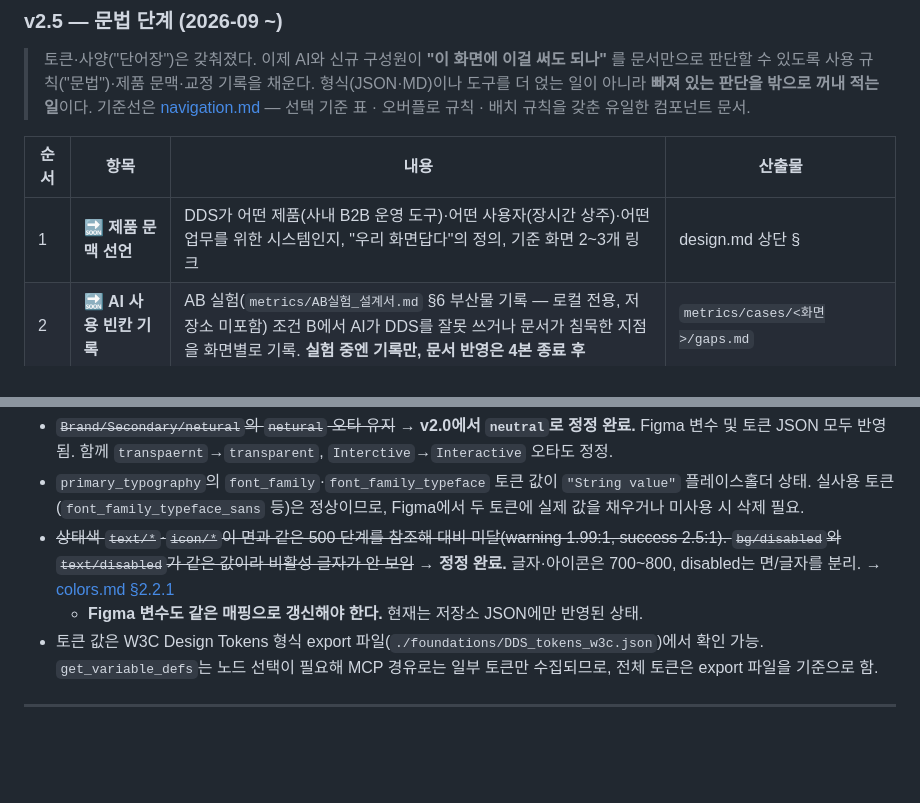
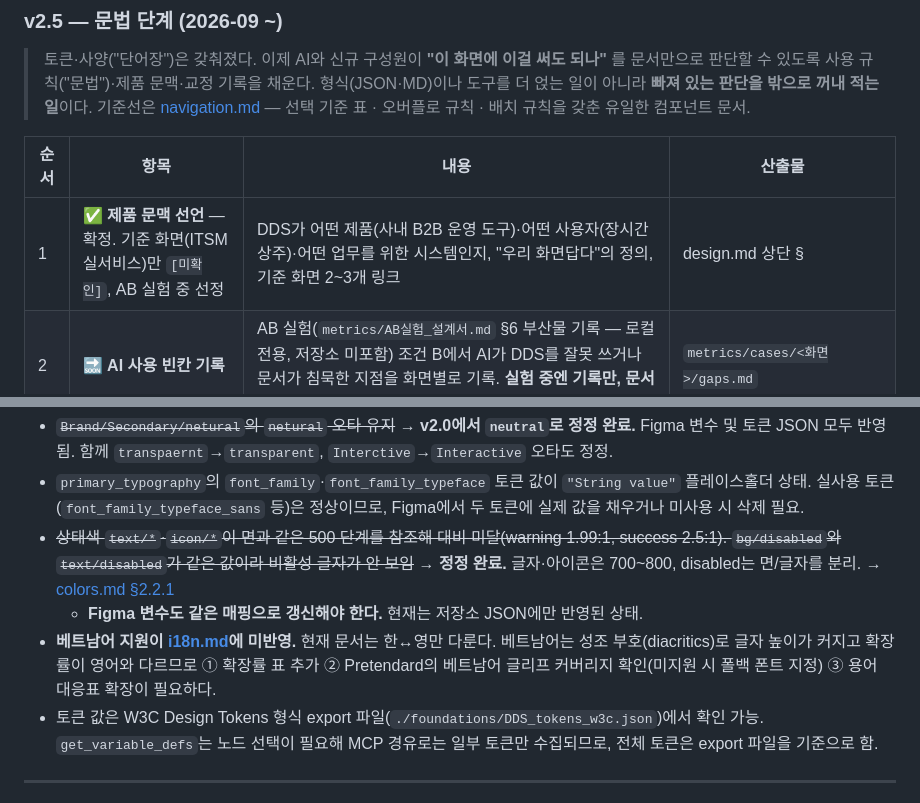
Before and after one commit to bykim820-max/Dongwha_DDS, a Markdown page: design.md, 2 parts joined by grey strips. GitHub-like rendering; blank space fills up the shorter version.

```diff
--- a/design.md
+++ b/design.md
@@ -151,7 +205,7 @@ DDS 산출물은 **절제되고 신뢰감 있는 톤**을 유지한다. 아래
 
 | 순서 | 항목 | 내용 | 산출물 |
 |---|---|---|---|
-| 1 | 🔜 **제품 문맥 선언** | DDS가 어떤 제품(사내 B2B 운영 도구)·어떤 사용자(장시간 상주)·어떤 업무를 위한 시스템인지, "우리 화면답다"의 정의, 기준 화면 2~3개 링크 | design.md 상단 § |
+| 1 | ✅ **제품 문맥 선언** — 확정. 기준 화면(ITSM 실서비스)만 `[미확인]`, AB 실험 중 선정 | DDS가 어떤 제품(사내 B2B 운영 도구)·어떤 사용자(장시간 상주)·어떤 업무를 위한 시스템인지, "우리 화면답다"의 정의, 기준 화면 2~3개 링크 | design.md 상단 § |
 | 2 | 🔜 **AI 사용 빈칸 기록** | AB 실험(`metrics/AB실험_설계서.md` §6 부산물 기록 — 로컬 전용, 저장소 미포함) 조건 B에서 AI가 DDS를 잘못 쓰거나 문서가 침묵한 지점을 화면별로 기록. **실험 중엔 기록만, 문서 반영은 4본 종료 후** | `metrics/cases/<화면>/gaps.md` |
 | 3 | 🔜 **컴포넌트 문법 보강** | 선택 기준(대안 컴포넌트와의 구분) · 기본값 명시 · 라벨 글자 수·말줄임 · 로딩 시 표시 · 원칙의 예외 케이스. **Button → Input → Overlay → Table** 순 (B2B 화면 출현 빈도순) | `components/*.md` |
 | 4 | 🔜 **페이지 패턴** | 목록 · 상세 · 폼(등록/수정) · 대시보드 4종. 컴포넌트 배치 · primary 위치 · 필터 위치 · 빈/로딩 상태. [examples/writing.html](./examples/writing.html)(거래처 관리)에서 목록+폼 패턴을 먼저 추출 | `patterns/` (신설) |
@@ -172,6 +226,7 @@ DDS 산출물은 **절제되고 신뢰감 있는 톤**을 유지한다. 아래
 - `primary_typography`의 `font_family`·`font_family_typeface` 토큰 값이 `"String value"` 플레이스홀더 상태. 실사용 토큰(`font_family_typeface_sans` 등)은 정상이므로, Figma에서 두 토큰에 실제 값을 채우거나 미사용 시 삭제 필요.
 - ~~상태색 `text/*`·`icon/*`이 면과 같은 500 단계를 참조해 대비 미달(warning 1.99:1, success 2.5:1). `bg/disabled`와 `text/disabled`가 같은 값이라 비활성 글자가 안 보임~~ → **정정 완료.** 글자·아이콘은 700~800, disabled는 면/글자를 분리. → [colors.md §2.2.1](./foundations/colors.md)
   - **Figma 변수도 같은 매핑으로 갱신해야 한다.** 현재는 저장소 JSON에만 반영된 상태.
+- **베트남어 지원이 [i18n.md](./foundations/i18n.md)에 미반영.** 현재 문서는 한↔영만 다룬다. 베트남어는 성조 부호(diacritics)로 글자 높이가 커지고 확장률이 영어와 다르므로 ① 확장률 표 추가 ② Pretendard의 베트남어 글리프 커버리지 확인(미지원 시 폴백 폰트 지정) ③ 용어 대응표 확장이 필요하다.
 - 토큰 값은 W3C Design Tokens 형식 export 파일(`./foundations/DDS_tokens_w3c.json`)에서 확인 가능. `get_variable_defs`는 노드 선택이 필요해 MCP 경유로는 일부 토큰만 수집되므로, 전체 토큰은 export 파일을 기준으로 함.
 
 ---
```
Also changed, not shown: other parts of design.md (+54 -0 lines).
